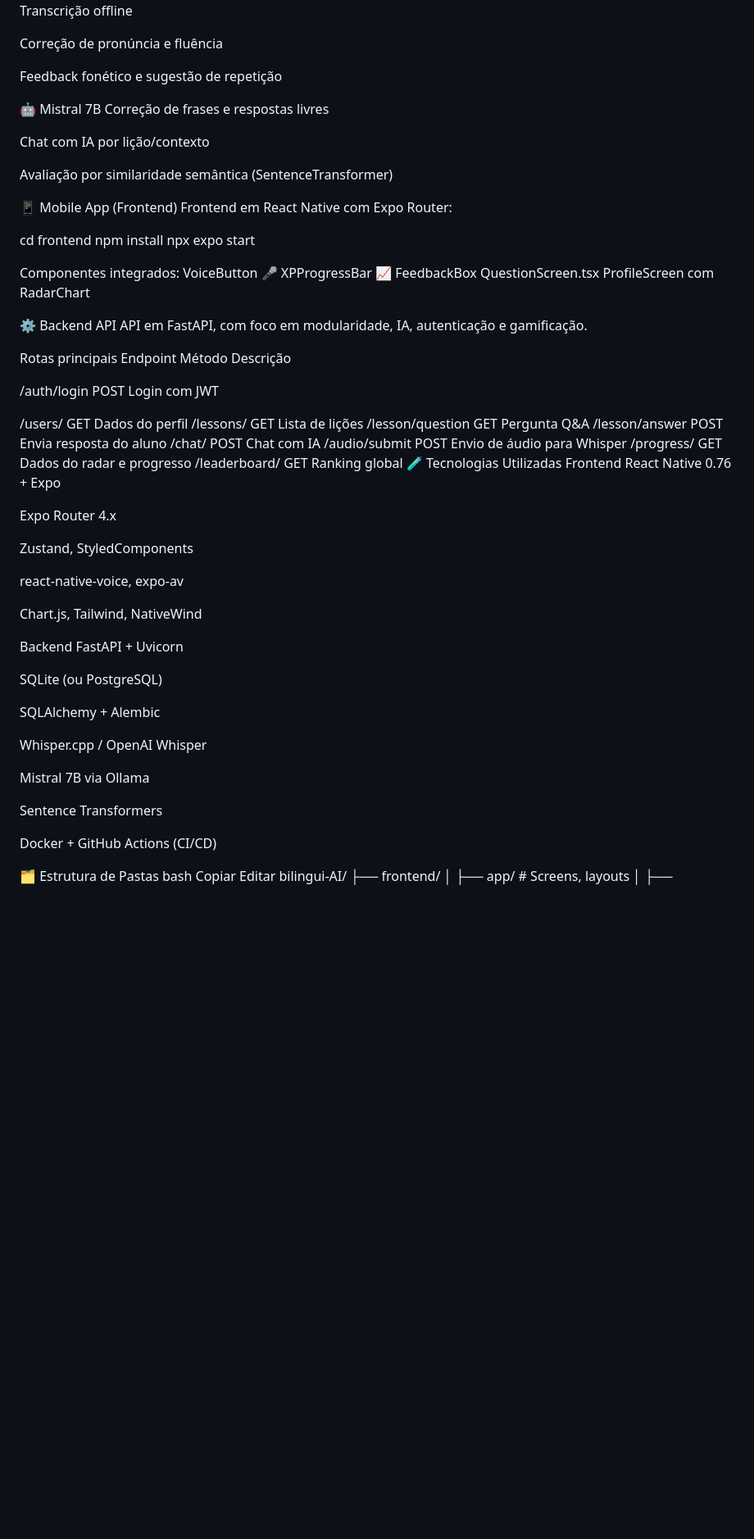
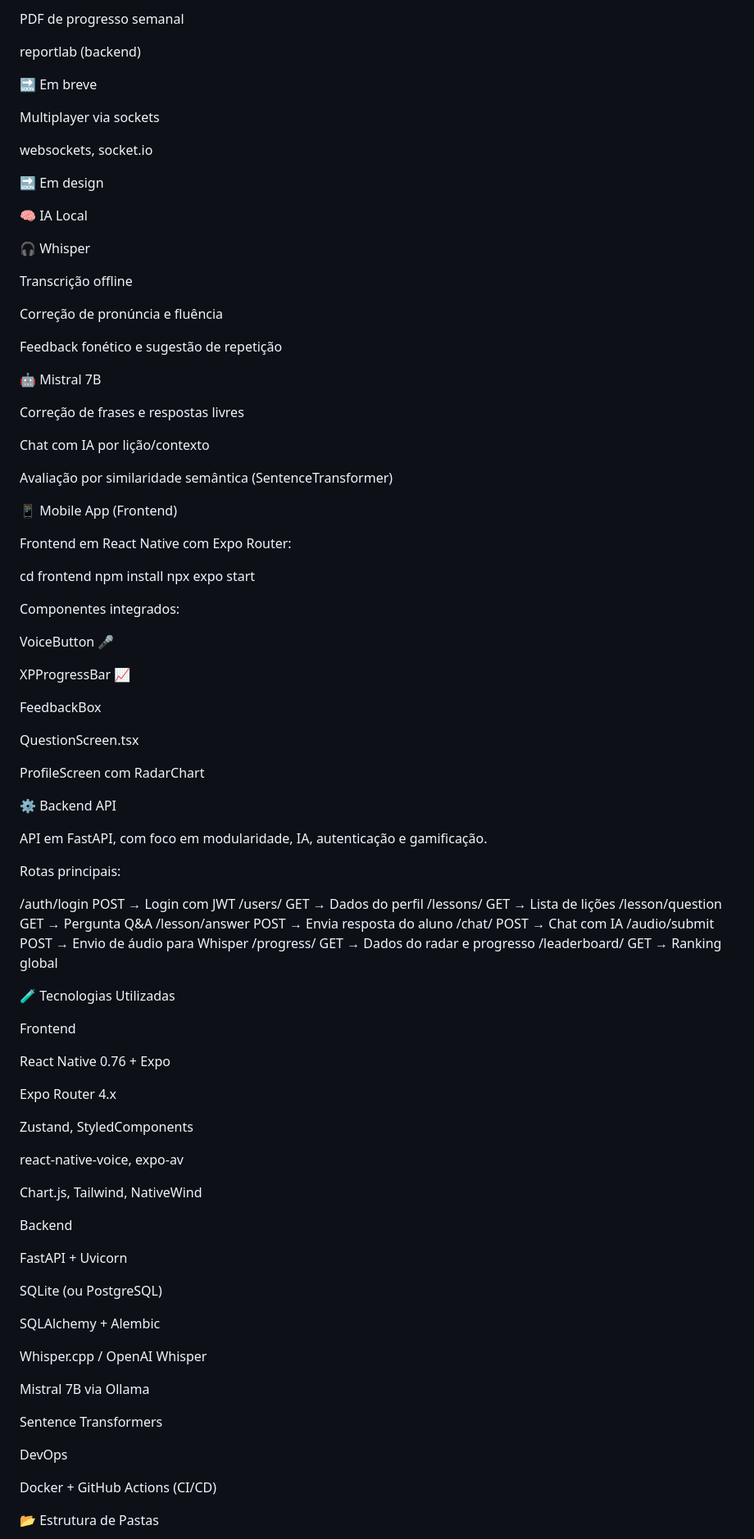
Before and after one commit to techleadevelopers/ai-school-language-app, a Markdown page: README.md, the part around one of its changes. Shown at 82% size. Drawn GitHub-style; blank space fills up the shorter version.

```diff
--- a/README.md
+++ b/README.md
@@ -64,5 +98,19 @@ Multiplayer via sockets	websockets, socket.io	🔜 Em design
+PDF de progresso semanal
+
+reportlab (backend)
+
+🔜 Em breve
+
+Multiplayer via sockets
+
+websockets, socket.io
+
+🔜 Em design
+
 🧠 IA Local
+
 🎧 Whisper
+
 Transcrição offline
 
 Correção de pronúncia e fluência
@@ -70,6 +118,7 @@ Correção de pronúncia e fluência
 Feedback fonético e sugestão de repetição
 
 🤖 Mistral 7B
+
 Correção de frases e respostas livres
 
 Chat com IA por lição/contexto
@@ -77,6 +126,7 @@ Chat com IA por lição/contexto
 Avaliação por similaridade semântica (SentenceTransformer)
 
 📱 Mobile App (Frontend)
+
 Frontend em React Native com Expo Router:
 
 cd frontend
@@ -84,33 +134,37 @@ npm install
 npx expo start
 
 Componentes integrados:
+
 VoiceButton 🎤
+
 XPProgressBar 📈
+
 FeedbackBox
+
 QuestionScreen.tsx
+
 ProfileScreen com RadarChart
 
+⚙️ Backend API
 
-⚙️ Backend API
 API em FastAPI, com foco em modularidade, IA, autenticação e gamificação.
 
-Rotas principais
-Endpoint	Método	Descrição
+Rotas principais:
 
+/auth/login         POST   → Login com JWT
+/users/             GET    → Dados do perfil
+/lessons/           GET    → Lista de lições
+/lesson/question    GET    → Pergunta Q&A
+/lesson/answer      POST   → Envia resposta do aluno
+/chat/              POST   → Chat com IA
+/audio/submit       POST   → Envio de áudio para Whisper
+/progress/          GET    → Dados do radar e progresso
+/leaderboard/       GET    → Ranking global
 
-/auth/login	POST	Login com JWT
+🧪 Tecnologias Utilizadas
 
+Frontend
 
-/users/	GET	Dados do perfil
-/lessons/	GET	Lista de lições
-/lesson/question	GET	Pergunta Q&A
-/lesson/answer	POST	Envia resposta do aluno
-/chat/	POST	Chat com IA
-/audio/submit	POST	Envio de áudio para Whisper
-/progress/	GET	Dados do radar e progresso
-/leaderboard/	GET	Ranking global
-🧪 Tecnologias Utilizadas
-Frontend
 React Native 0.76 + Expo
 
 Expo Router 4.x
@@ -122,6 +176,7 @@ react-native-voice, expo-av
 Chart.js, Tailwind, NativeWind
 
 Backend
+
 FastAPI + Uvicorn
 
 SQLite (ou PostgreSQL)
@@ -134,12 +189,12 @@ Mistral 7B via Ollama
 
 Sentence Transformers
 
+DevOps
+
 Docker + GitHub Actions (CI/CD)
 
-🗂️ Estrutura de Pastas
-bash
-Copiar
-Editar
+📂 Estrutura de Pastas
+
 bilingui-AI/
 ├── frontend/
 │   ├── app/                  # Screens, layouts
```
Also changed, not shown: other parts of README.md (+97 -36 lines).
